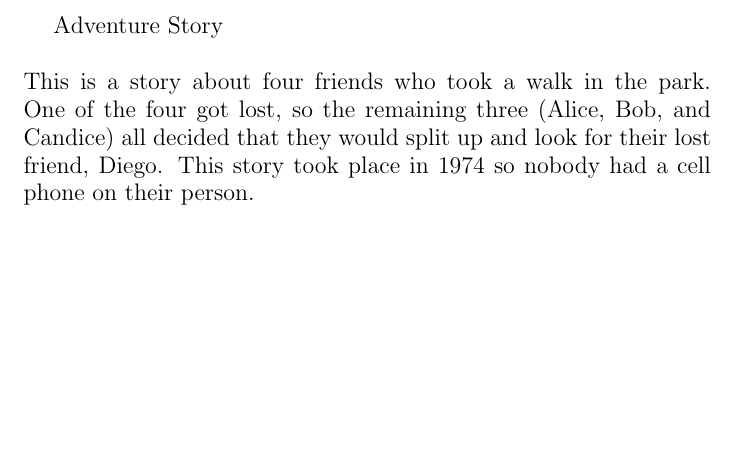
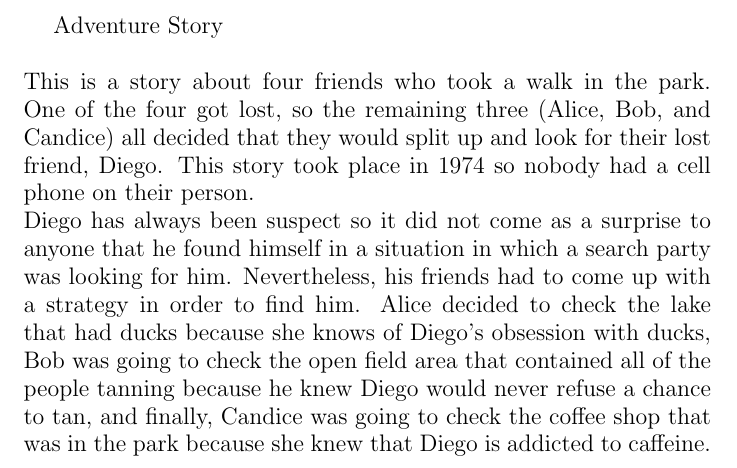
Before and after one commit to oelbarmawi/AdventureStory, a LaTeX document (main.tex): part of the page, cut so that both start at the same text, the shorter picture padded with empty space. Compiled offline with pdfLaTeX.

Commit message:
Storyline added

```diff
--- a/main.tex
+++ b/main.tex
@@ -6,5 +6,6 @@
 \begin{document}
 \large{Adventure Story} \\ \\
 This is a story about four friends who took a walk in the park. One of the four got lost, so the remaining three (Alice, Bob, and Candice) all decided that they would split up and look for their lost friend, Diego. This story took place in 1974 so nobody had a cell phone on their person.\\
+Diego has always been suspect so it did not come as a surprise to anyone that he found himself in a situation in which a search party was looking for him. Nevertheless, his friends had to come up with a strategy in order to find him. Alice decided to check the lake that had ducks because she knows of Diego's obsession with ducks, Bob was going to check the open field area that contained all of the people tanning because he knew Diego would never refuse a chance to tan, and finally, Candice was going to check the coffee shop that was in the park because she knew that Diego is addicted to caffeine.\\
 
 \end{document}
```
